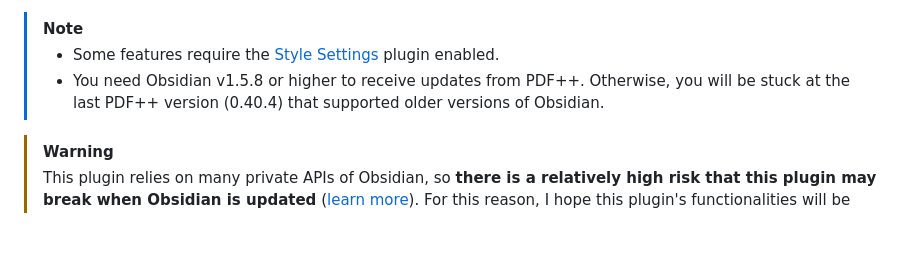
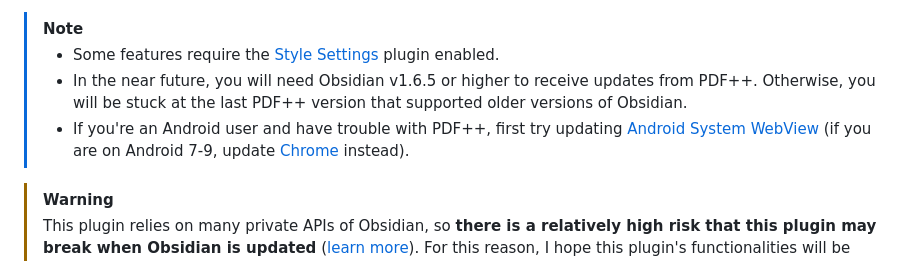
Before and after one commit to RyotaUshio/obsidian-pdf-plus, a Markdown page: README.md, the part around the change. Drawn GitHub-style; blank space fills up the shorter version.

```diff
--- a/README.md
+++ b/README.md
@@ -32,7 +32,8 @@ PDF++ stands out among other PDF annotation tools for the following reasons:
 
 > [!note]
 > - Some features require the [Style Settings](https://github.com/mgmeyers/obsidian-style-settings) plugin enabled.
-> - You need Obsidian v1.5.8 or higher to receive updates from PDF++. Otherwise, you will be stuck at the last PDF++ version (0.40.4) that supported older versions of Obsidian.
+> - In the near future, you will need Obsidian v1.6.5 or higher to receive updates from PDF++. Otherwise, you will be stuck at the last PDF++ version that supported older versions of Obsidian.
+> - If you're an Android user and have trouble with PDF++, first try updating [Android System WebView](https://play.google.com/store/apps/details?id=com.google.android.webview&hl=en) (if you are on Android 7-9, update [Chrome](https://play.google.com/store/apps/details?id=com.android.chrome&hl=en) instead).
 
 > [!warning]
 > This plugin relies on many private APIs of Obsidian, so **there is a relatively high risk that this plugin may break when Obsidian is updated** ([learn more](https://github.com/RyotaUshio/obsidian-pdf-plus/discussions/48)). For this reason, I hope this plugin's functionalities will be natively supported by Obsidian itself so that we won't need this plugin anymore.
```
